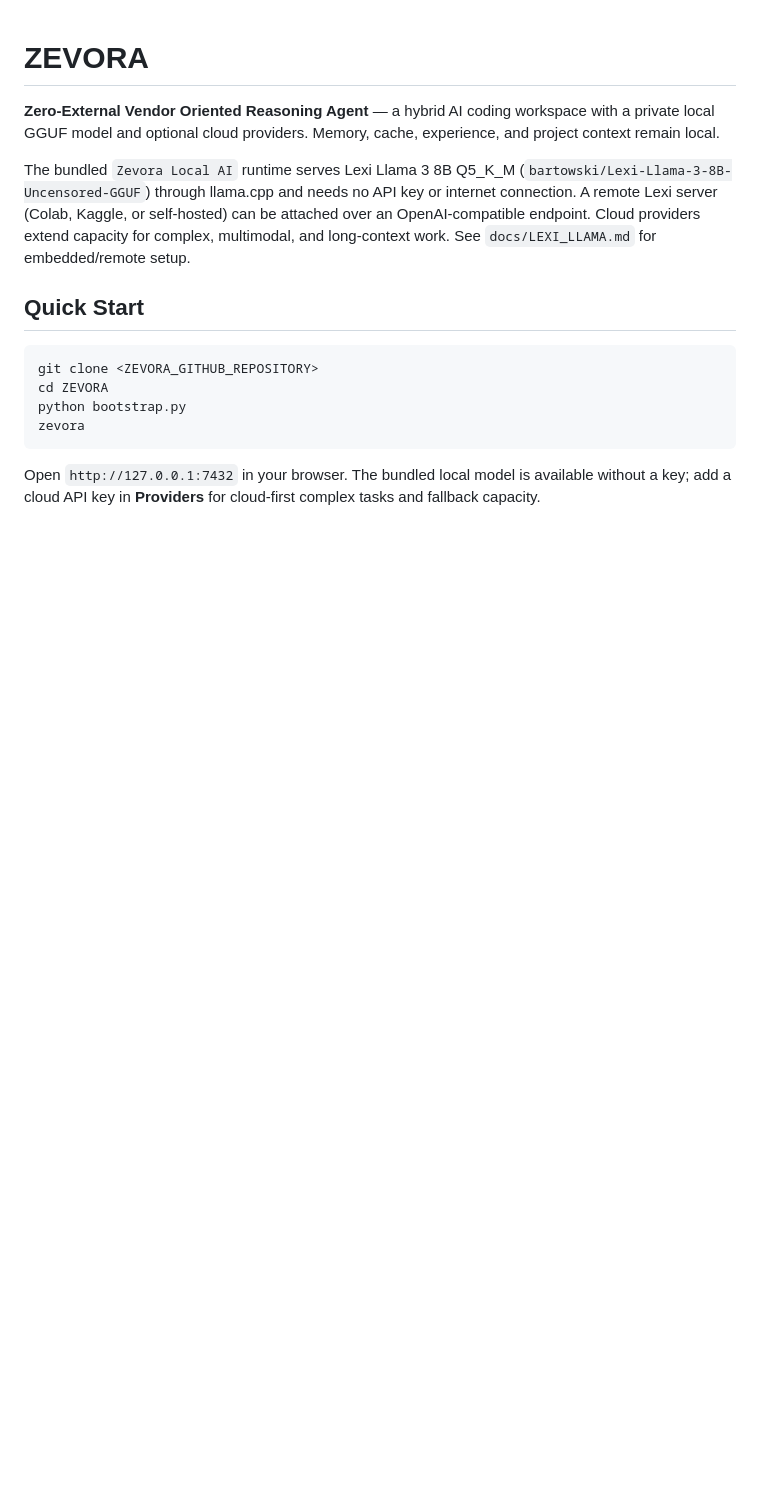
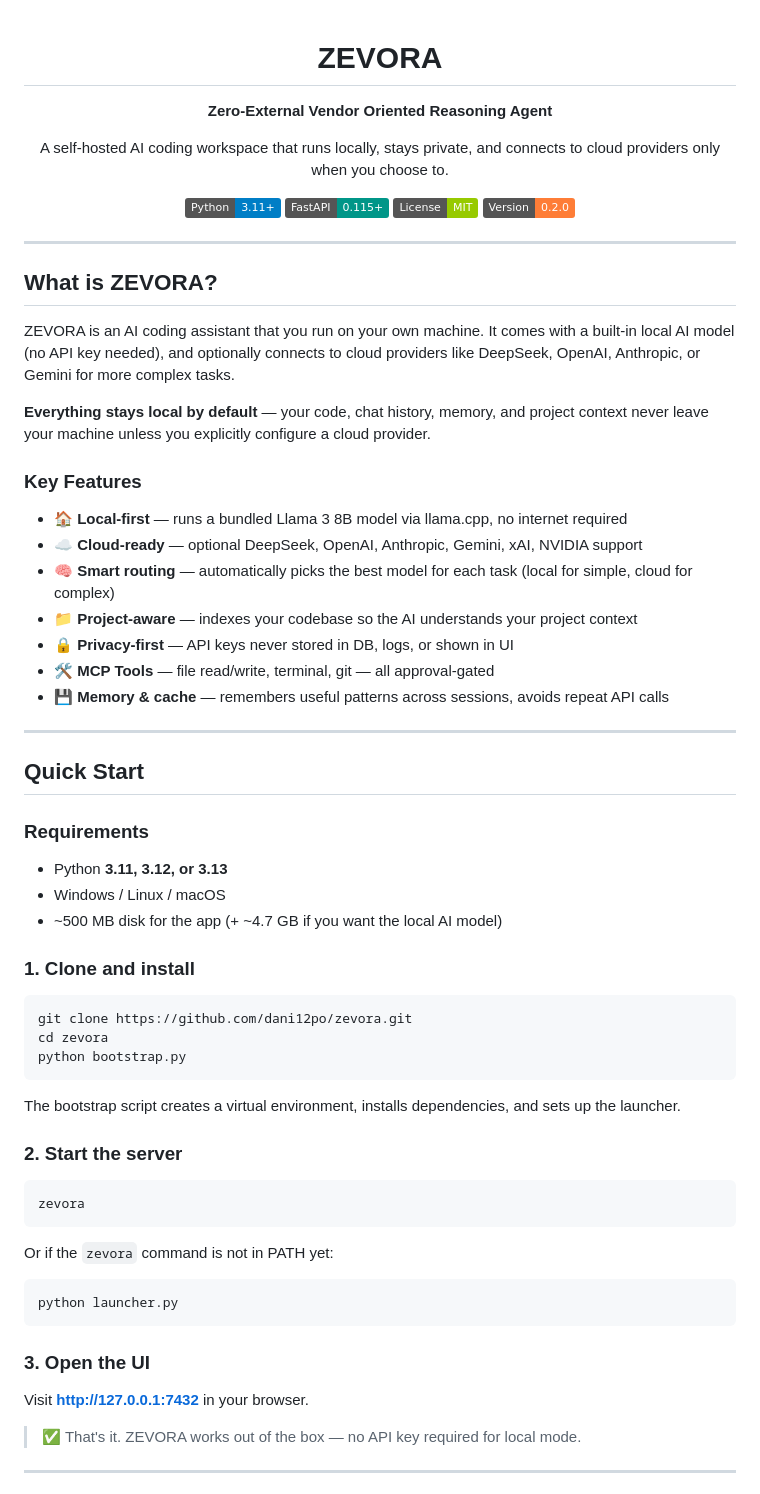
Before and after one commit to dani12po/zevora, a Markdown page: README.md, the part around one of its changes. Rendered like a GitHub page; badges without logos; blank space fills up the shorter version.

````diff
--- a/README.md
+++ b/README.md
@@ -1,25 +3,71 @@
 # ZEVORA
 
-**Zero-External Vendor Oriented Reasoning Agent** — a hybrid AI coding workspace
-with a private local GGUF model and optional cloud providers. Memory, cache,
-experience, and project context remain local.
+**Zero-External Vendor Oriented Reasoning Agent**
 
-The bundled `Zevora Local AI` runtime serves Lexi Llama 3 8B Q5_K_M
-(`bartowski/Lexi-Llama-3-8B-Uncensored-GGUF`) through llama.cpp and needs no API
-key or internet connection. A remote Lexi server (Colab, Kaggle, or
-self-hosted) can be attached over an OpenAI-compatible endpoint. Cloud
-providers extend capacity for complex, multimodal, and long-context work.
-See `docs/LEXI_LLAMA.md` for embedded/remote setup.
+A self-hosted AI coding workspace that runs locally, stays private, and connects to cloud providers only when you choose to.
+
+[![Python](https://img.shields.io/badge/Python-3.11%2B-blue?logo=python&logoColor=white)](https://python.org)
+[![FastAPI](https://img.shields.io/badge/FastAPI-0.115%2B-009688?logo=fastapi&logoColor=white)](https://fastapi.tiangolo.com)
+[![License](https://img.shields.io/badge/License-MIT-green)](LICENSE)
+[![Version](https://img.shields.io/badge/Version-0.2.0-orange)](pyproject.toml)
+
+</div>
+
+---
+
+## What is ZEVORA?
+
+ZEVORA is an AI coding assistant that you run on your own machine. It comes with a built-in local AI model (no API key needed), and optionally connects to cloud providers like DeepSeek, OpenAI, Anthropic, or Gemini for more complex tasks.
+
+**Everything stays local by default** — your code, chat history, memory, and project context never leave your machine unless you explicitly configure a cloud provider.
+
+### Key Features
+
+- 🏠 **Local-first** — runs a bundled Llama 3 8B model via llama.cpp, no internet required
+- ☁️ **Cloud-ready** — optional DeepSeek, OpenAI, Anthropic, Gemini, xAI, NVIDIA support
+- 🧠 **Smart routing** — automatically picks the best model for each task (local for simple, cloud for complex)
+- 📁 **Project-aware** — indexes your codebase so the AI understands your project context
+- 🔒 **Privacy-first** — API keys never stored in DB, logs, or shown in UI
+- 🛠️ **MCP Tools** — file read/write, terminal, git — all approval-gated
+- 💾 **Memory & cache** — remembers useful patterns across sessions, avoids repeat API calls
+
+---
 
 ## Quick Start
 
-```powershell
-git clone <ZEVORA_GITHUB_REPOSITORY>
-cd ZEVORA
+### Requirements
+
+- Python **3.11, 3.12, or 3.13**
+- Windows / Linux / macOS
+- ~500 MB disk for the app (+ ~4.7 GB if you want the local AI model)
+
+### 1. Clone and install
+
+```bash
+git clone https://github.com/dani12po/zevora.git
+cd zevora
 python bootstrap.py
+```
+
+The bootstrap script creates a virtual environment, installs dependencies, and sets up the launcher.
+
+### 2. Start the server
+
+```bash
 zevora
 ```
 
-Open `http://127.0.0.1:7432` in your browser. The bundled local model is
-available without a key; add a cloud API key in **Providers** for cloud-first
-complex tasks and fallback capacity.
+Or if the `zevora` command is not in PATH yet:
+
+```bash
+python launcher.py
+```
+
+### 3. Open the UI
+
+Visit **[http://127.0.0.1:7432](http://127.0.0.1:7432)** in your browser.
+
+> ✅ That's it. ZEVORA works out of the box — no API key required for local mode.
+
+---
+
````
Also changed, not shown: other parts of README.md (+203 -148 lines).
